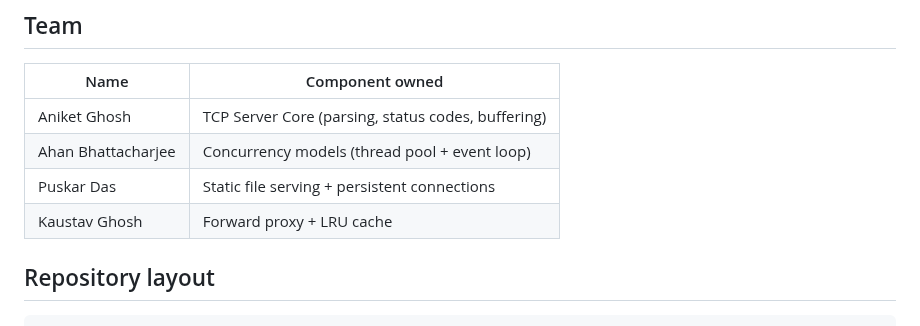
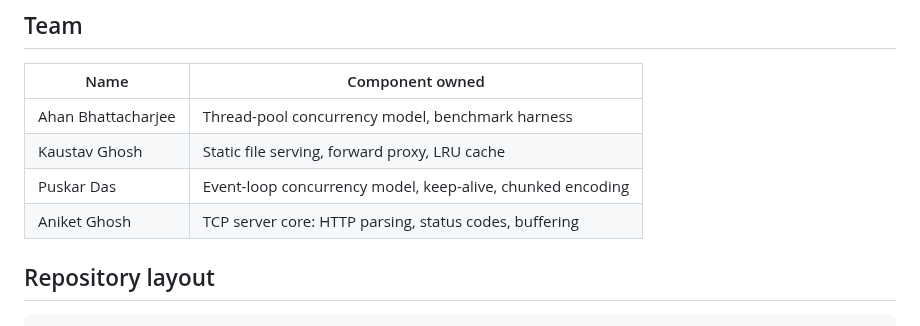
Before and after one commit to KernelKaustav/HTTP-1.1-and-PROXY-CACHING, a Markdown page: README.md, the part around the change. Drawn GitHub-style.

Commit message:
Fix README to match actual work split

```diff
--- a/README.md
+++ b/README.md
@@ -23,10 +23,10 @@ Java (java.net sockets, java.util.concurrent thread polls, java.nio/Selector for
 
 | Name         | Component owned                               |
 |--------------|------------------------------------------------|
-| Aniket Ghosh | TCP Server Core (parsing, status codes, buffering) |
-| Ahan Bhattacharjee | Concurrency models (thread pool + event loop) |
-| Puskar Das | Static file serving + persistent connections  |
-| Kaustav Ghosh | Forward proxy + LRU cache                     |
+| Ahan Bhattacharjee | Thread-pool concurrency model, benchmark harness |
+| Kaustav Ghosh | Static file serving, forward proxy, LRU cache |
+| Puskar Das | Event-loop concurrency model, keep-alive, chunked encoding  |
+| Aniket Ghosh | TCP server core: HTTP parsing, status codes, buffering |
 
 ## Repository layout
 
```
